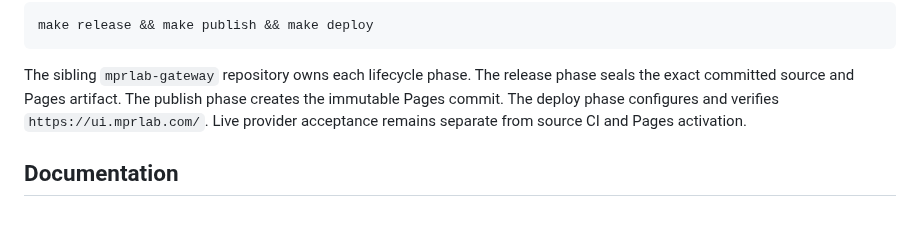
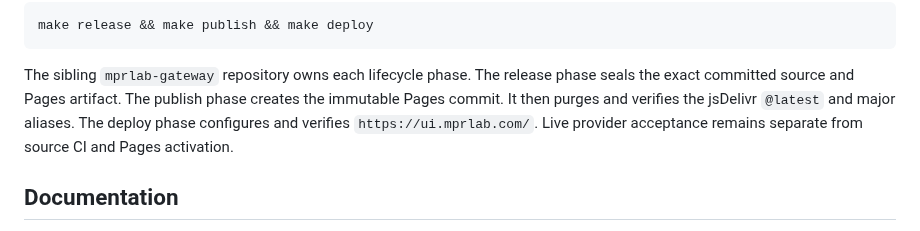
Before and after one commit to MarcoPoloResearchLab/mpr-ui, a Markdown page: README.md, the part around the change. GitHub-like rendering.

Commit message:
docs: note publish phase purges and verifies jsDelivr aliases

```diff
--- a/README.md
+++ b/README.md
@@ -311,6 +311,7 @@ make release && make publish && make deploy
 The sibling `mprlab-gateway` repository owns each lifecycle phase.
 The release phase seals the exact committed source and Pages artifact.
 The publish phase creates the immutable Pages commit.
+It then purges and verifies the jsDelivr `@latest` and major aliases.
 The deploy phase configures and verifies `https://ui.mprlab.com/`.
 Live provider acceptance remains separate from source CI and Pages activation.
 
```
